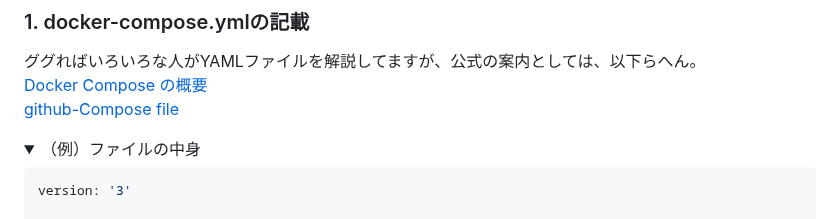
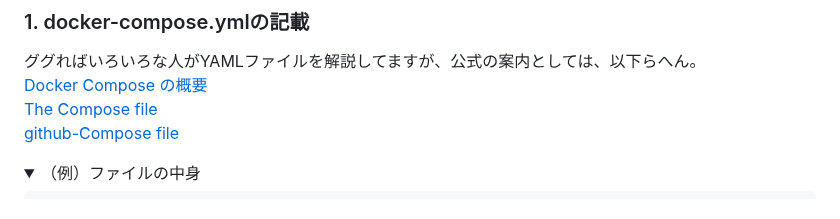
Before and after one commit to sh-sho/cn_study_tutor_repository, a Markdown page: 3_docker/8_one_liner.md, the part around the change. Rendered like a GitHub page; folded sections open.

````diff
--- a/3_docker/8_one_liner.md
+++ b/3_docker/8_one_liner.md
@@ -11,13 +11,12 @@ Docker Composeをインストールしていない人は、上記のドキュメ
 
 ググればいろいろな人がYAMLファイルを解説してますが、公式の案内としては、以下らへん。<br>
 [Docker Compose の概要](https://docs.docker.com/compose/)<br>
+[The Compose file](https://docs.docker.com/compose/compose-application-model/#the-compose-file)<br>
 [github-Compose file](https://github.com/compose-spec/compose-spec/blob/master/spec.md#compose-file)<br>
 
 <details><summary>（例）ファイルの中身</summary><div>
 
 ```console
-version: '3'
-
 services:
    db:
      image: mysql:5.7
````
